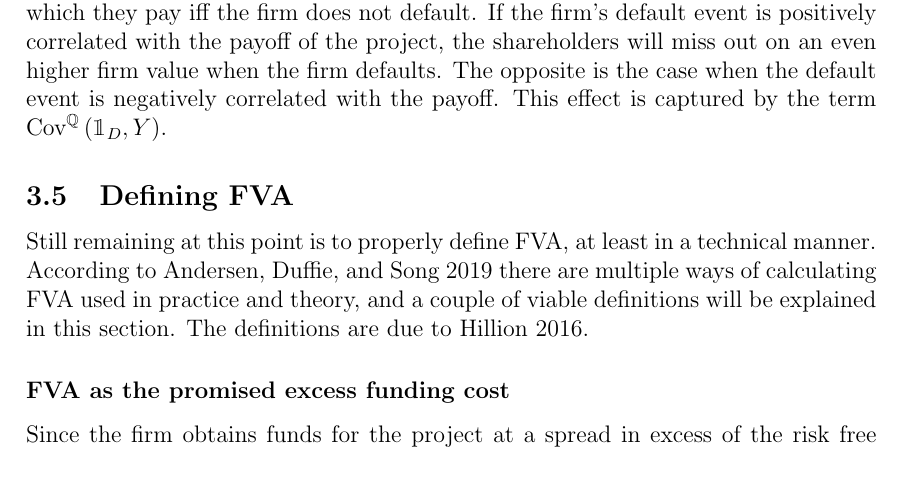
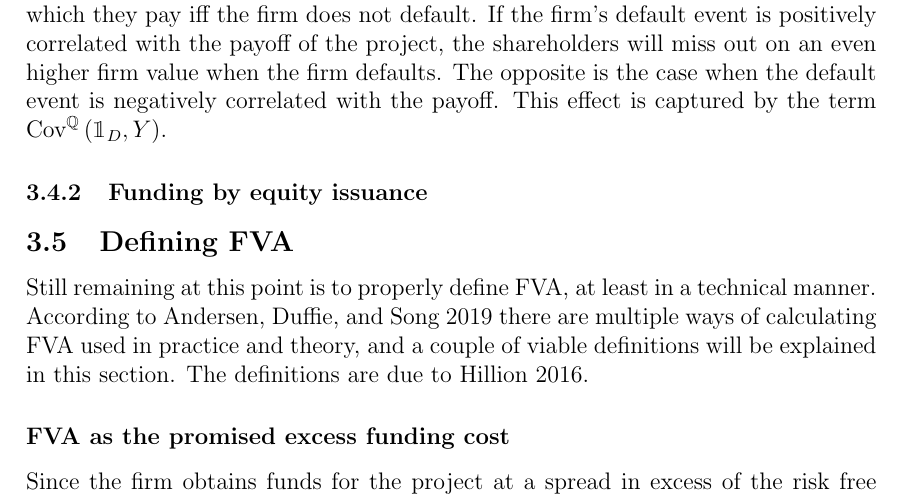
Before and after one commit to sebastianbaltser/master-thesis, a LaTeX thesis (thesis/main.tex, which reads thesis/content/body-matter/single-period-model/shareholders-financing-costs/funding-by-equity-issuance.tex): part of page 17 of 29, cut so that both start at the same text. Compiled offline with pdfLaTeX.

Commit message:
Create section Funding by equity issuance

```diff
--- /dev/null
+++ b/thesis/content/body-matter/single-period-model/shareholders-financing-costs/funding-by-equity-issuance.tex
@@ -0,0 +1,7 @@
+% !TEX root = ../main.tex
+\documentclass[../main.tex]{subfiles}
+
+\begin{document}
+    \subsubsection{Funding by equity issuance}
+
+\end{document}
```
Also changed, not shown: thesis/content/body-matter/single-period-model/shareholders-financing-costs/sub-main.tex (+2 -0 lines).
